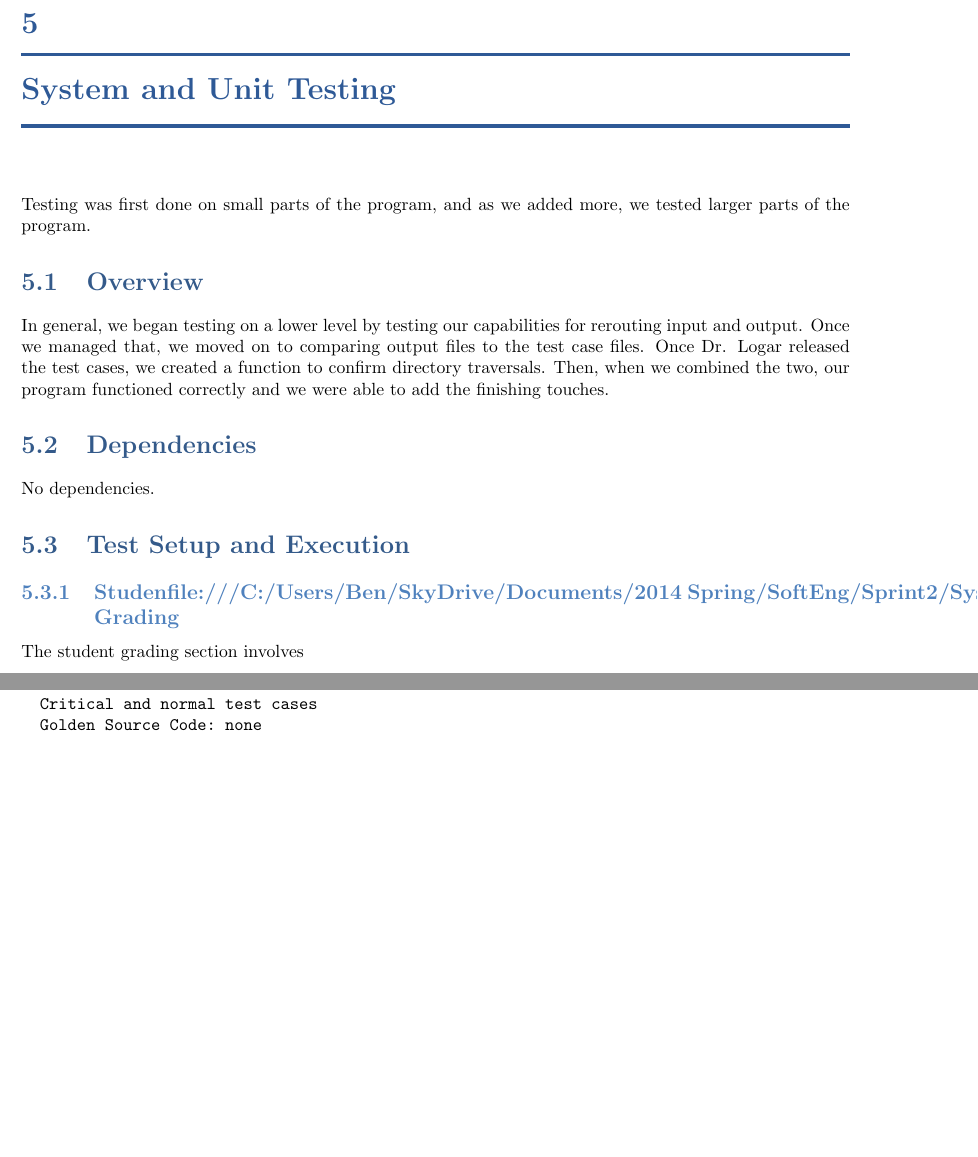
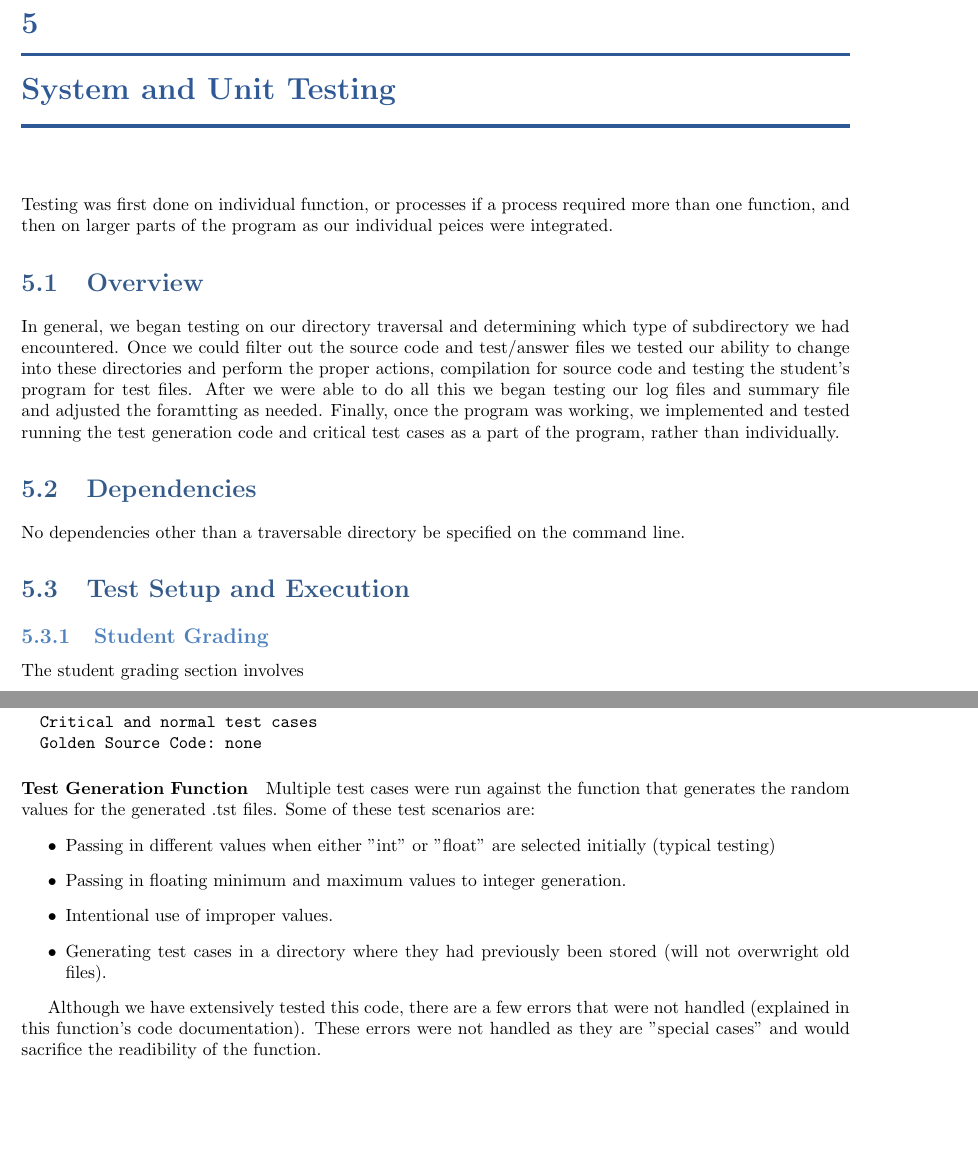
Before and after one commit to TheSoftwareEngineeringAdventureLine/ProgramTesterStage3, a LaTeX book (DesignTemplate/SystemTemplate.tex, which reads DesignTemplate/testing.tex): two parts of pages 27 and 28 of 49, joined at a grey line, cut so that both start at the same text. Compiled offline with pdfLaTeX.

Commit message:
Revert "Some Latex Documentation"
This reverts commit e60045a2c32ed7e3cc6ef6d8ee624a61a5b2b1a0.

```diff
--- a/DesignTemplate/SystemTemplate.tex
+++ b/DesignTemplate/SystemTemplate.tex
@@ -8,7 +8,7 @@
 \title{{\color{MSBlue1} \rule{\linewidth}{0.5mm}}\\[2mm] {\huge \bfseries \color{MSBlue1} Product Title }\\[-1mm] {\color{MSBlue1}\rule{\linewidth}{0.5mm}} \\  \vfill
 {\LARGE \bfseries \color{MSBlue2} Testing System Project }\\  \vfill
 {\color{MSBlue1} LaTex Samurai} }
-\author{\color{MSBlue1}  Julain Brackins \and \color{MSBlue1} Jonathan Dixon \and  \color{MSBlue1} Hafiza Farzami }
+\author{\color{MSBlue1}  Ben Sherman \and \color{MSBlue1} James Tillma \and  \color{MSBlue1} Anthony Morast }
 \date{\color{MSBlue1} \today}
 
 
--- a/DesignTemplate/testing.tex
+++ b/DesignTemplate/testing.tex
@@ -1,25 +1,19 @@
 % !TEX root = SystemTemplate.tex
 
-\chapter{System  and Unit Testing}
+\chapter{System and Unit Testing}
 
-Testing was first done on small parts of the program, and as we added more, we tested larger parts of the program.
+Testing was first done on individual function, or processes if a process required more than one function, and then on larger parts of the program as our individual peices were integrated.
 
 \section{Overview}
-In general, we began testing on a lower level by testing our
-capabilities for rerouting input and output. Once we managed that,
-we moved on to comparing output files to the test case files. Once Dr.
-Logar released the test cases, we created a function to confirm directory
-traversals. Then, when we combined the two, our program functioned correctly
-and we were able to add the finishing touches.
-
+In general, we began testing on our directory traversal and determining which type of subdirectory we had encountered. Once we could filter out the source code and test/answer files we tested our ability to change into these directories and perform the proper actions, compilation for source code and testing the student's program for test files. After we were able to do all this we began testing our log files and summary file and adjusted the foramtting as needed. Finally, once the program was working, we implemented and tested running the test generation code and critical test cases as a part of the program, rather than individually.
 
 
 \section{Dependencies}
-No dependencies.
+No dependencies other than a traversable directory be specified on the command line.
 
 
 \section{Test Setup and Execution}
-\subsection{Studenfile:///C:/Users/Ben/SkyDrive/Documents/2014 Spring/SoftEng/Sprint2/SystemDiagram.vsdxt Grading}
+\subsection{Student Grading}
 The student grading section involves
 \begin{itemize}
 \item Crawling through student directories.
@@ -76,3 +71,14 @@ Test Directory 2:
   Critical and normal test cases
   Golden Source Code: none
 \end{verbatim}
+
+\paragraph{Test Generation Function}
+Multiple test cases were run against the function that generates the random values for the generated .tst files. Some of these test scenarios are:
+\begin{itemize}
+    \item Passing in different values when either "int" or "float" are selected initially (typical testing)
+    \item Passing in floating minimum and maximum values to integer generation.
+    \item Intentional use of improper values.
+    \item Generating test cases in a directory where they had previously been stored (will not overwright old files).
+\end{itemize}
+
+Although we have extensively tested this code, there are a few errors that were not handled (explained in this function's code documentation). These errors were not handled as they are "special cases" and would sacrifice the readibility of the function.
```
Also changed, not shown: DesignTemplate/testing.tex (5 more changed lines).
